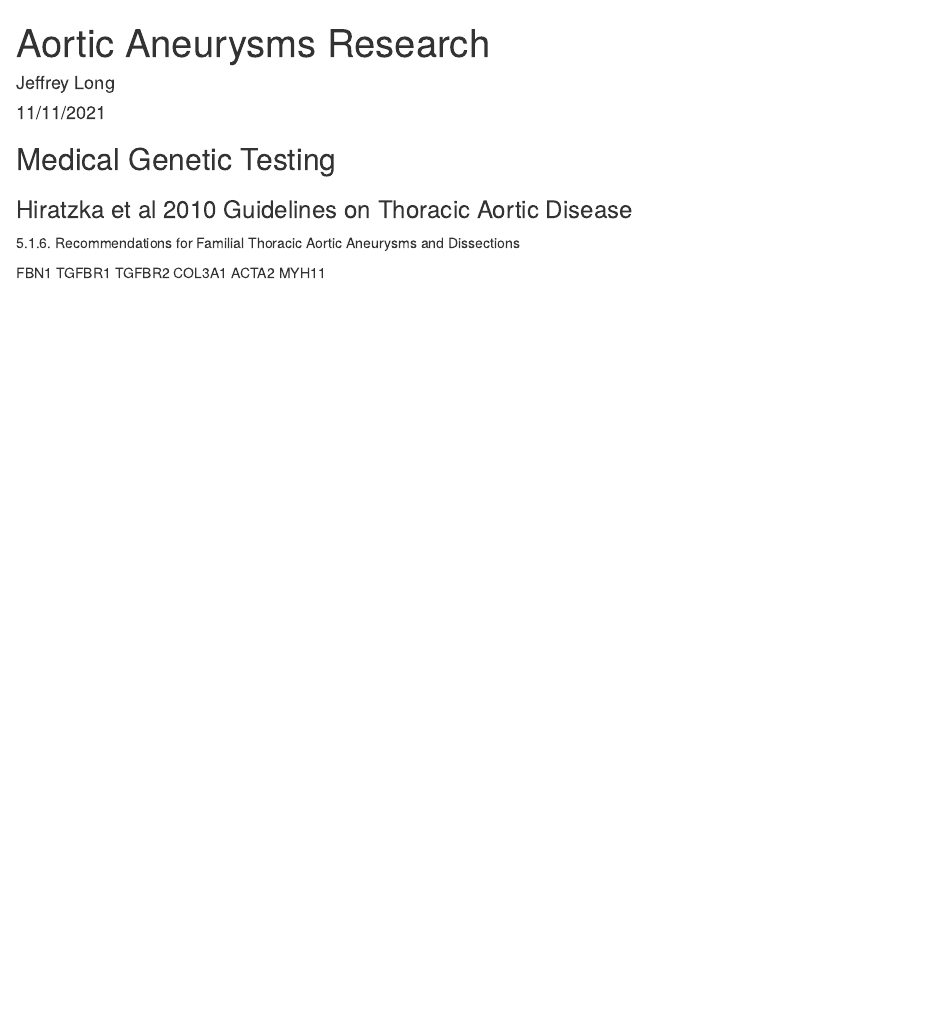
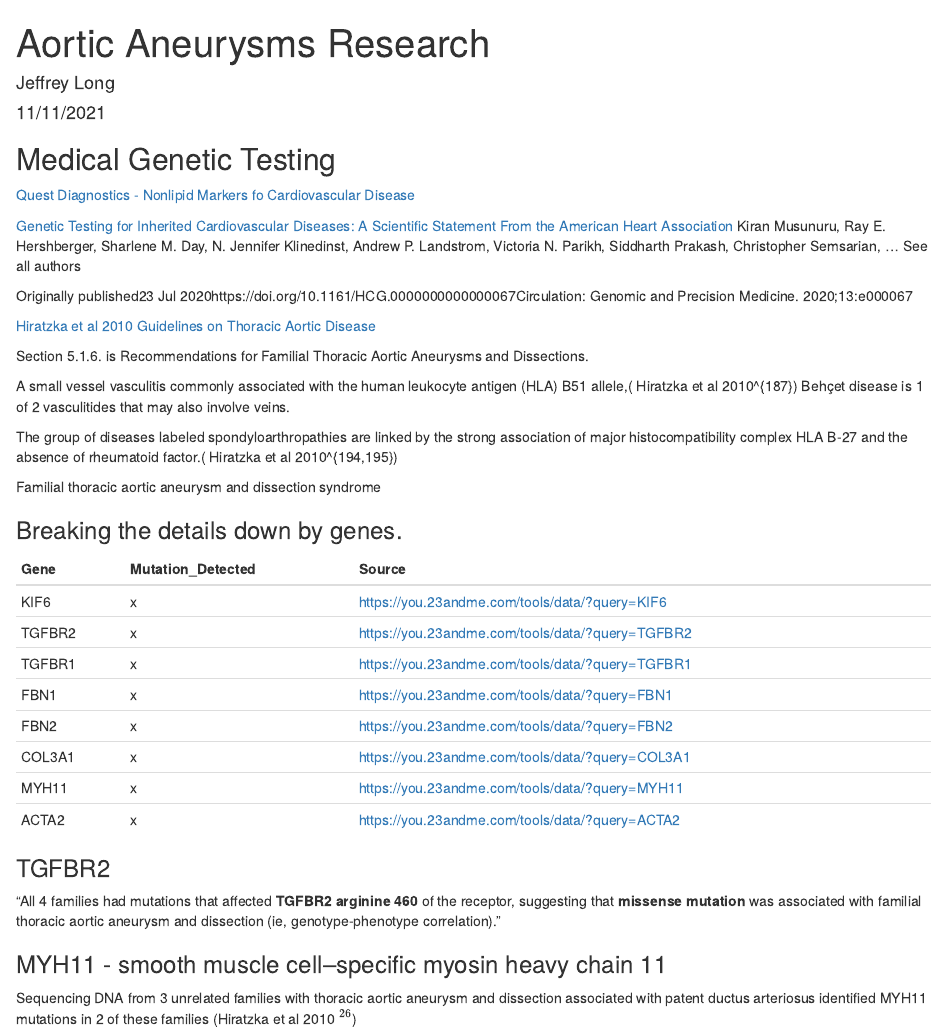
Before and after one commit to jeffreyCarlLong/calico-dragon, an R Markdown document (aorticAneurysms/medicalGenetics.Rmd): the page in a window 1100 px wide, from its top. Rendered offline with R 4.5, knitr and Pandoc, with nearby package versions.

Commit message:
Aneurysm Research

```diff
--- a/aorticAneurysms/medicalGenetics.Rmd
+++ b/aorticAneurysms/medicalGenetics.Rmd
@@ -11,14 +11,49 @@
 
 ## Medical Genetic Testing
 
-### Hiratzka et al 2010 Guidelines on Thoracic Aortic Disease
+[Quest Diagnostics - Nonlipid Markers fo Cardiovascular Disease](https://testdirectory.questdiagnostics.com/test/test-guides/TG_NonLipidMkrs/nonlipid-markers-of-cardiovascular-disease?p=td)
 
-5.1.6. Recommendations for Familial Thoracic Aortic
-Aneurysms and Dissections
+[Genetic Testing for Inherited Cardiovascular Diseases: A Scientific Statement From the American Heart Association](https://www.ahajournals.org/doi/10.1161/HCG.0000000000000067) Kiran Musunuru, Ray E. Hershberger, Sharlene M. Day, N. Jennifer Klinedinst, Andrew P. Landstrom, Victoria N. Parikh, Siddharth Prakash, Christopher Semsarian, … See all authors
 
-FBN1
-TGFBR1
-TGFBR2
-COL3A1
-ACTA2
-MYH11
+Originally published23 Jul 2020https://doi.org/10.1161/HCG.0000000000000067Circulation: Genomic and Precision Medicine. 2020;13:e000067
+
+
+
+[Hiratzka et al 2010 Guidelines on Thoracic Aortic Disease](https://www.ahajournals.org/doi/pdf/10.1161/CIR.0b013e3181d4739e)
+
+Section 5.1.6. is Recommendations for Familial Thoracic Aortic
+Aneurysms and Dissections.
+
+A small vessel vasculitis commonly associated with the human leukocyte antigen (HLA) B51 allele,( Hiratzka et al 2010^{187}) Behçet disease is 1 of 2 vasculitides that may also involve veins.
+
+The group of diseases labeled spondyloarthropathies are linked by the strong association of major histocompatibility complex HLA B-27 and the absence of rheumatoid factor.( Hiratzka et al 2010^{194,195})
+
+Familial thoracic aortic aneurysm and dissection syndrome
+
+
+### Breaking the details down by genes.
+
+Gene  |  Mutation_Detected  |  Source
+------  |   -----------  | ------------------------------------------
+KIF6  |  x  |  https://you.23andme.com/tools/data/?query=KIF6
+TGFBR2  |  x  |  https://you.23andme.com/tools/data/?query=TGFBR2
+TGFBR1  |  x  |  https://you.23andme.com/tools/data/?query=TGFBR1
+FBN1  |  x  |  https://you.23andme.com/tools/data/?query=FBN1
+FBN2  |  x  |  https://you.23andme.com/tools/data/?query=FBN2
+COL3A1  |  x  |  https://you.23andme.com/tools/data/?query=COL3A1
+MYH11  |  x  |  https://you.23andme.com/tools/data/?query=MYH11
+ACTA2  |  x  |  https://you.23andme.com/tools/data/?query=ACTA2
+
+### TGFBR2
+
+"All 4 families had mutations that affected
+**TGFBR2 arginine 460** of the receptor,
+suggesting that **missense mutation** was associated with
+familial thoracic aortic aneurysm and dissection
+(ie, genotype-phenotype correlation)."
+
+### MYH11 -  smooth muscle cell–specific myosin heavy chain 11
+
+Sequencing DNA from 3 unrelated families with thoracic
+aortic aneurysm and dissection associated with patent ductus
+arteriosus identified MYH11 mutations in 2 of these families (Hiratzka et al 2010 $^{26}$)
```
